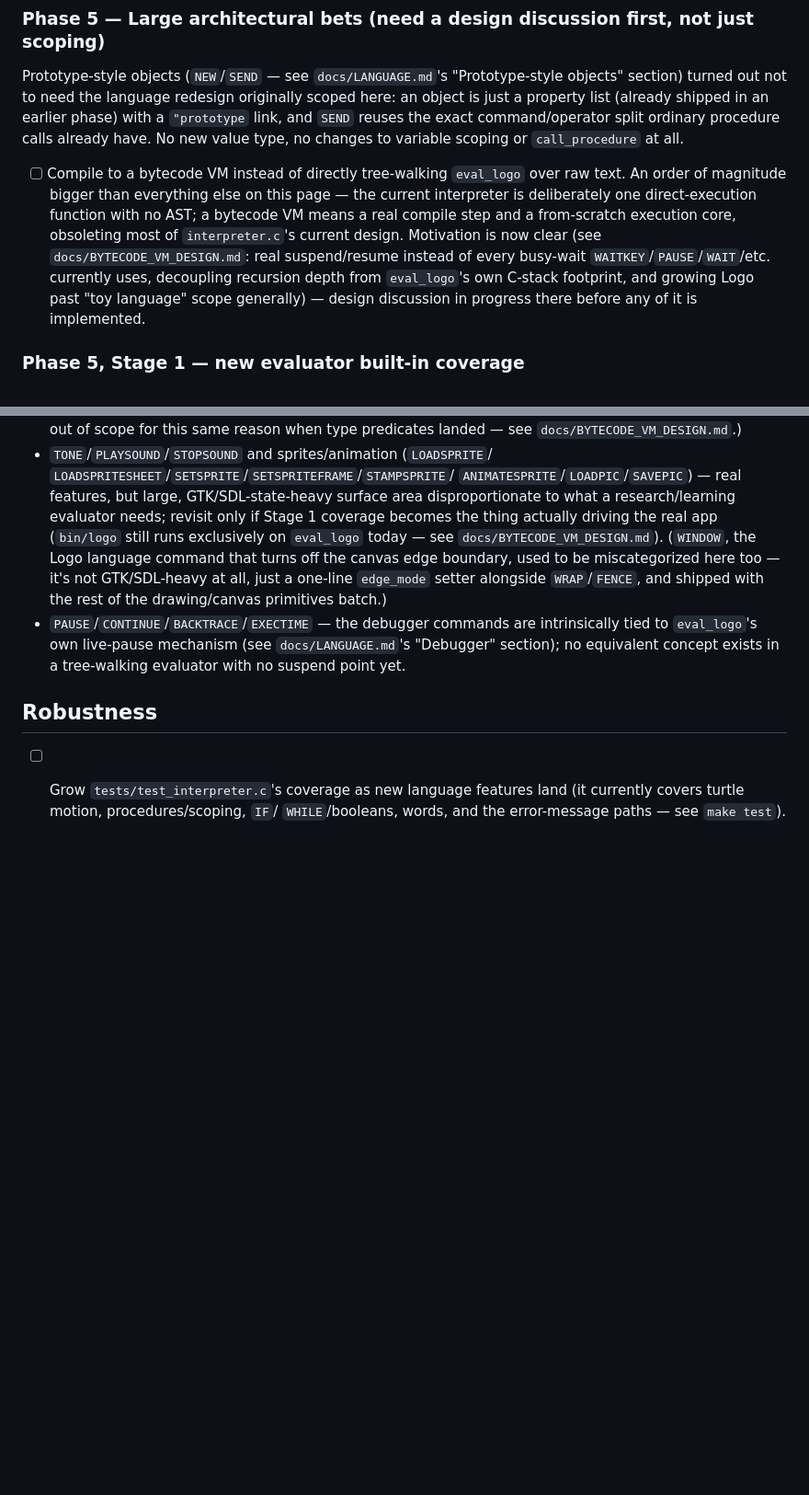
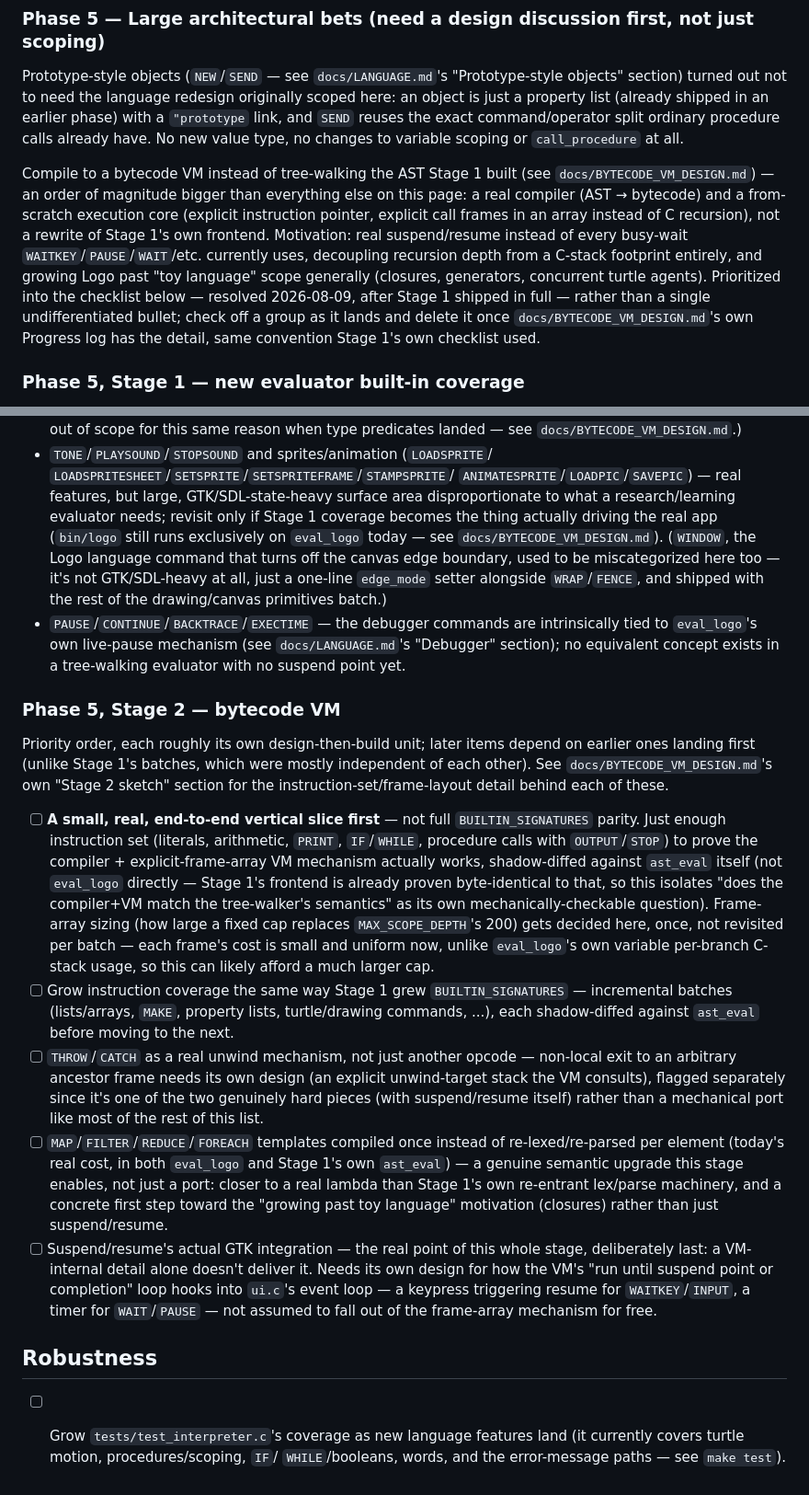
Before and after one commit to hansolovkarlsson/Logo, a Markdown page: docs/ROADMAP.md, 2 parts joined by grey strips. Shown at 92% size. Drawn GitHub-style; blank space fills up the shorter version.

```diff
--- a/docs/ROADMAP.md
+++ b/docs/ROADMAP.md
@@ -37,17 +37,20 @@ redesign originally scoped here: an object is just a property list
 calls already have. No new value type, no changes to variable scoping
 or `call_procedure` at all.
 
-- [ ] Compile to a bytecode VM instead of directly tree-walking
-  `eval_logo` over raw text. An order of magnitude bigger than
-  everything else on this page — the current interpreter is
-  deliberately one direct-execution function with no AST; a bytecode VM
-  means a real compile step and a from-scratch execution core,
-  obsoleting most of `interpreter.c`'s current design. Motivation is
-  now clear (see `docs/BYTECODE_VM_DESIGN.md`: real suspend/resume
-  instead of every busy-wait `WAITKEY`/`PAUSE`/`WAIT`/etc. currently
-  uses, decoupling recursion depth from `eval_logo`'s own C-stack
-  footprint, and growing Logo past "toy language" scope generally) —
-  design discussion in progress there before any of it is implemented.
+Compile to a bytecode VM instead of tree-walking the AST Stage 1 built
+(see `docs/BYTECODE_VM_DESIGN.md`) — an order of magnitude bigger than
+everything else on this page: a real compiler (AST → bytecode) and a
+from-scratch execution core (explicit instruction pointer, explicit
+call frames in an array instead of C recursion), not a rewrite of
+Stage 1's own frontend. Motivation: real suspend/resume instead of
+every busy-wait `WAITKEY`/`PAUSE`/`WAIT`/etc. currently uses,
+decoupling recursion depth from a C-stack footprint entirely, and
+growing Logo past "toy language" scope generally (closures, generators,
+concurrent turtle agents). Prioritized into the checklist below —
+resolved 2026-08-09, after Stage 1 shipped in full — rather than a
+single undifferentiated bullet; check off a group as it lands and
+delete it once `docs/BYTECODE_VM_DESIGN.md`'s own Progress log has the
+detail, same convention Stage 1's own checklist used.
 
 ### Phase 5, Stage 1 — new evaluator built-in coverage
 
@@ -99,6 +102,51 @@ Deliberately **not** planned for Stage 1, and not just "not done yet":
   `docs/LANGUAGE.md`'s "Debugger" section); no equivalent concept exists
   in a tree-walking evaluator with no suspend point yet.
 
+### Phase 5, Stage 2 — bytecode VM
+
+Priority order, each roughly its own design-then-build unit; later
+items depend on earlier ones landing first (unlike Stage 1's batches,
+which were mostly independent of each other). See
+`docs/BYTECODE_VM_DESIGN.md`'s own "Stage 2 sketch" section for the
+instruction-set/frame-layout detail behind each of these.
+
+- [ ] **A small, real, end-to-end vertical slice first** — not full
+  `BUILTIN_SIGNATURES` parity. Just enough instruction set (literals,
+  arithmetic, `PRINT`, `IF`/`WHILE`, procedure calls with
+  `OUTPUT`/`STOP`) to prove the compiler + explicit-frame-array VM
+  mechanism actually works, shadow-diffed against `ast_eval` itself
+  (not `eval_logo` directly — Stage 1's frontend is already proven
+  byte-identical to that, so this isolates "does the compiler+VM match
+  the tree-walker's semantics" as its own mechanically-checkable
+  question). Frame-array sizing (how large a fixed cap replaces
+  `MAX_SCOPE_DEPTH`'s 200) gets decided here, once, not revisited per
+  batch — each frame's cost is small and uniform now, unlike
+  `eval_logo`'s own variable per-branch C-stack usage, so this can
+  likely afford a much larger cap.
+- [ ] Grow instruction coverage the same way Stage 1 grew
+  `BUILTIN_SIGNATURES` — incremental batches (lists/arrays, `MAKE`,
+  property lists, turtle/drawing commands, ...), each shadow-diffed
+  against `ast_eval` before moving to the next.
+- [ ] `THROW`/`CATCH` as a real unwind mechanism, not just another
+  opcode — non-local exit to an arbitrary ancestor frame needs its own
+  design (an explicit unwind-target stack the VM consults), flagged
+  separately since it's one of the two genuinely hard pieces (with
+  suspend/resume itself) rather than a mechanical port like most of the
+  rest of this list.
+- [ ] `MAP`/`FILTER`/`REDUCE`/`FOREACH` templates compiled once instead
+  of re-lexed/re-parsed per element (today's real cost, in both
+  `eval_logo` and Stage 1's own `ast_eval`) — a genuine semantic
+  upgrade this stage enables, not just a port: closer to a real lambda
+  than Stage 1's own re-entrant lex/parse machinery, and a concrete
+  first step toward the "growing past toy language" motivation
+  (closures) rather than just suspend/resume.
+- [ ] Suspend/resume's actual GTK integration — the real point of this
+  whole stage, deliberately last: a VM-internal detail alone doesn't
+  deliver it. Needs its own design for how the VM's "run until suspend
+  point or completion" loop hooks into `ui.c`'s event loop — a keypress
+  triggering resume for `WAITKEY`/`INPUT`, a timer for `WAIT`/`PAUSE` —
+  not assumed to fall out of the frame-array mechanism for free.
+
 ## Robustness
 
 - [ ] Grow `tests/test_interpreter.c`'s coverage as new language features
```
Also changed, not shown: docs/BYTECODE_VM_DESIGN.md (+52 -18 lines).
